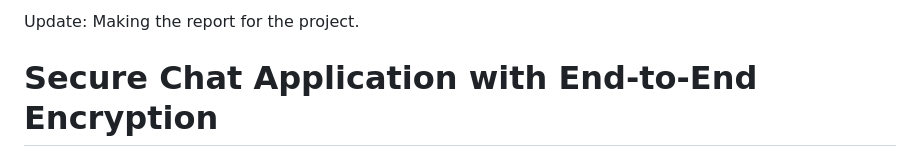
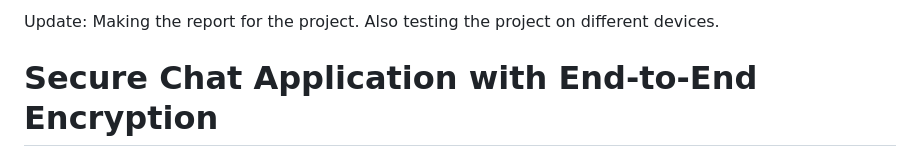
Before and after one commit to mithilgala-cmd/portfolio-projects, a Markdown page: Cybersecurity /README.md, the part around the change. Rendered like a GitHub page.

Commit message:
Update project report with testing details
Added testing information for project report.

```diff
--- a/Cybersecurity /README.md
+++ b/Cybersecurity /README.md
@@ -1,4 +1,4 @@
-Update: Making the report for the project.
+Update: Making the report for the project. Also testing the project on different devices.
 
 # Secure Chat Application with End-to-End Encryption
 
```
